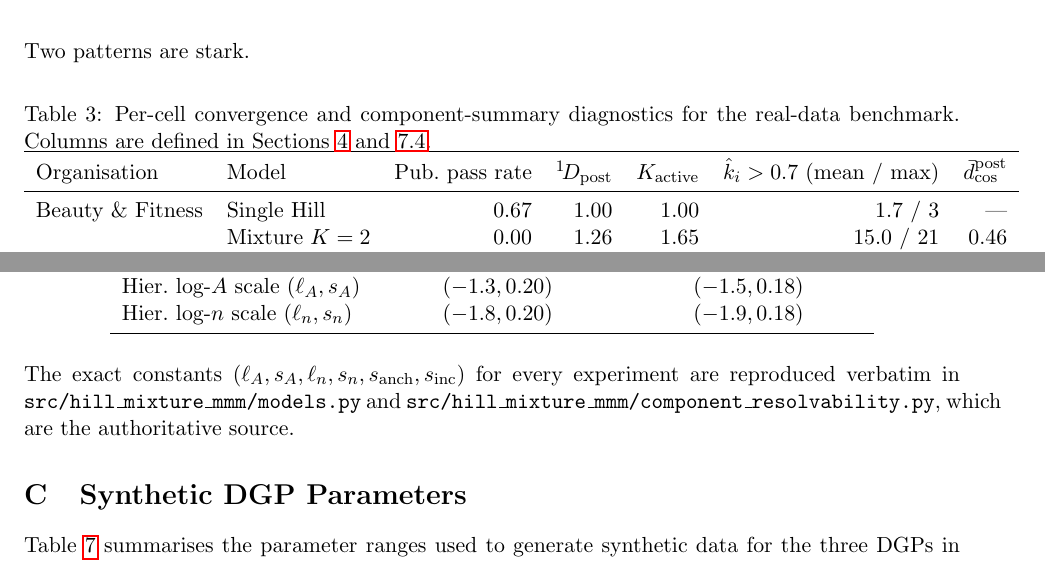
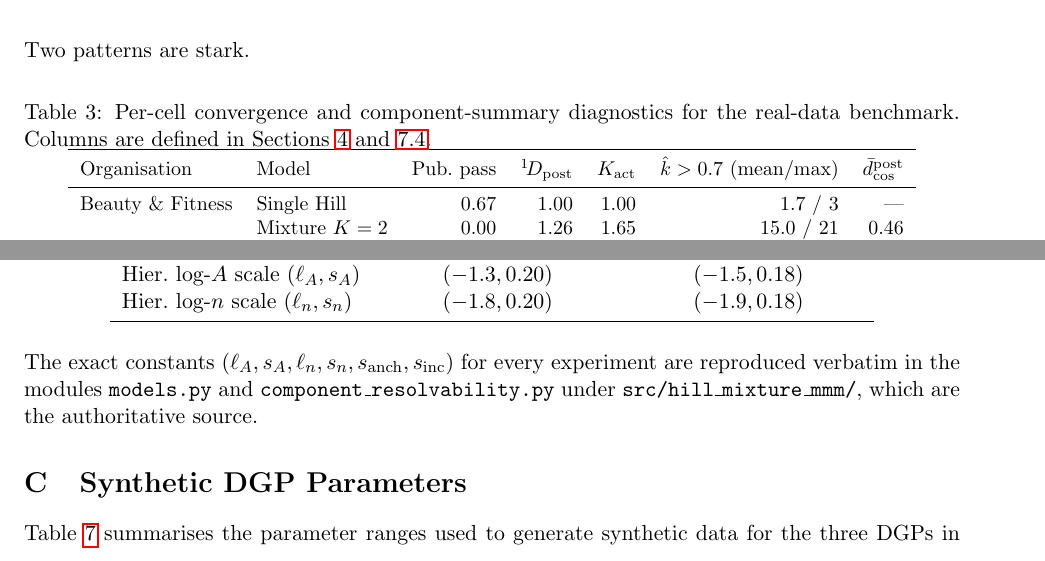
Before and after one commit to jpcca/marketing-mix-modelling-paper, a LaTeX paper (main.tex): two parts of pages 13 and 20 of 20, joined at a grey line, cut so that both start at the same text. Compiled offline with pdfLaTeX.

Commit message:
fix: tighten table 3 and appendix path text
Two largest remaining Overfull hbox warnings (29pt and 20pt) addressed:

- Table 3: header labels shortened (Pub. pass rate -> Pub. pass,
  K_active -> K_act, hat k_i > 0.7 (mean / max) -> hat k > 0.7
  (mean/max)) and table set in \small. The 29pt overfull at the
  Table 3 zone is eliminated.
- Appendix B path sentence: 'src/hill_mixture_mmm/models.py and
  src/hill_mixture_mmm/component_resolvability.py' rewritten as 'the
  modules models.py and component_resolvability.py under
  src/hill_mixture_mmm/', removing the back-to-back long underscored
  paths that were forcing a 20pt overfull at the end of Appendix B.

All remaining Overfull hbox warnings are now <=16pt and not visible
on the rendered PDF.

Co-Authored-By: Claude Opus 4.7 (1M context) <noreply@anthropic.com>

```diff
--- a/main.tex
+++ b/main.tex
@@ -274,6 +275,6 @@ Table~\ref{tab:real_convergence} summarises the rate at which each (organisation
 \begin{tabular}{llrrrrr}
 \toprule
-Organisation & Model & Pub.\ pass rate & $^1\!D_{\text{post}}$ & $K_{\text{active}}$ & $\hat k_i > 0.7$ (mean / max) & $\bar{d}_{\cos}^{\text{post}}$ \\
+Organisation & Model & Pub.\ pass & $^1\!D_{\text{post}}$ & $K_{\text{act}}$ & $\hat k > 0.7$ (mean/max) & $\bar{d}_{\cos}^{\text{post}}$ \\
 \midrule
 Beauty \& Fitness  & Single Hill    & $0.67$ & $1.00$ & $1.00$ & $1.7$ / $3$  & --- \\
                    & Mixture $K=2$ & $0.00$ & $1.26$ & $1.65$ & $15.0$ / $21$ & $0.46$ \\
@@ -458,7 +459,7 @@ Hier.\ log-$n$ scale $(\ell_n, s_n)$ & $(-1.8, 0.20)$ & $(-1.9, 0.18)$ \\
 \end{tabular}
 \end{table}
 
-\noindent The exact constants $(\ell_A, s_A, \ell_n, s_n, s_{\text{anch}}, s_{\text{inc}})$ for every experiment are reproduced verbatim in \texttt{src/hill\_mixture\_mmm/models.py} and \texttt{src/hill\_mixture\_mmm/component\_resolvability.py}, which are the authoritative source.
+\noindent The exact constants $(\ell_A, s_A, \ell_n, s_n, s_{\text{anch}}, s_{\text{inc}})$ for every experiment are reproduced verbatim in the modules \texttt{models.py} and \texttt{component\_resolvability.py} under \texttt{src/hill\_mixture\_mmm/}, which are the authoritative source.
 
 \section{Synthetic DGP Parameters}
 \label{app:dgp}
```
Also changed, not shown: main.pdf, main.tex (1 more changed lines).
